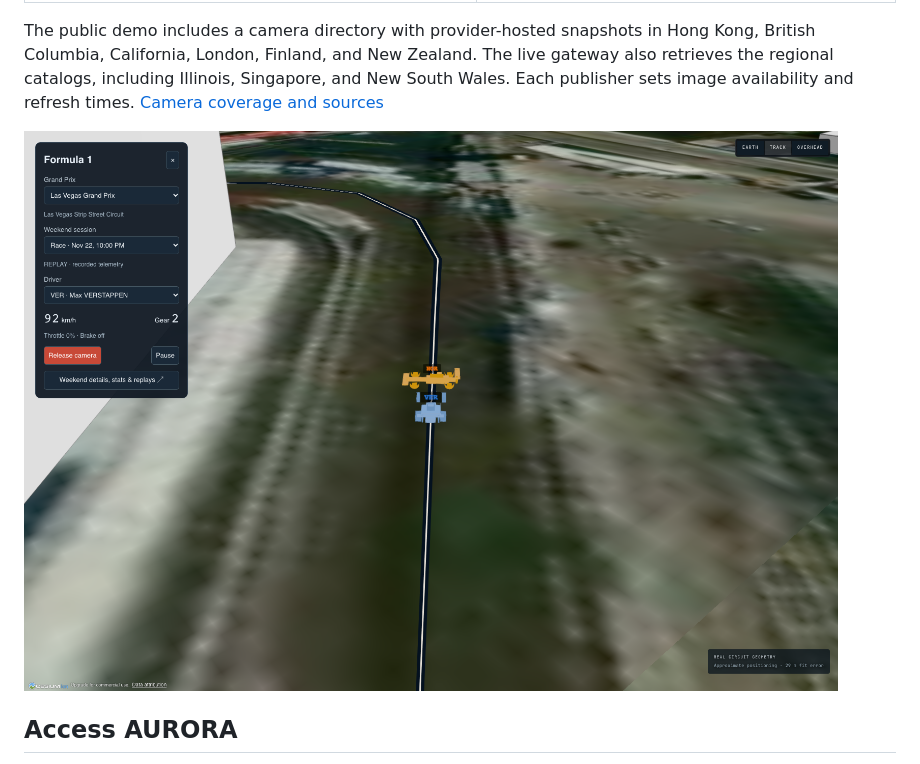
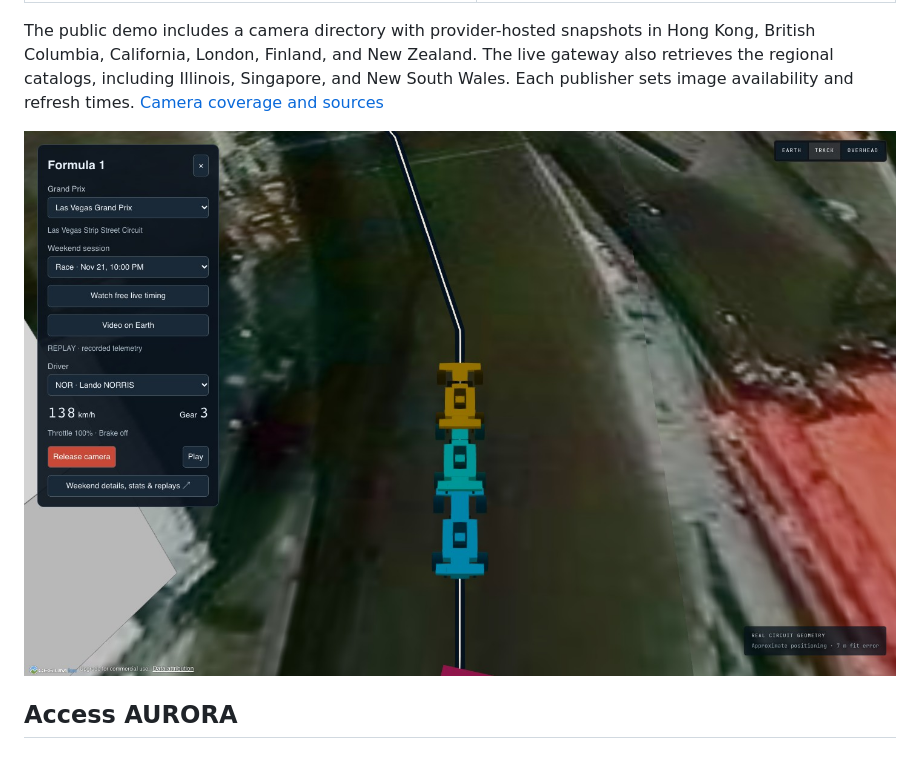
Before and after one commit to sripadsirik/Aurora_Space, a Markdown page: README.md, the part around the change. Rendered like a GitHub page; pictures changed too: docs/images/f1-vegas-chase.jpg (added).

```diff
--- a/README.md
+++ b/README.md
@@ -19,7 +19,7 @@ Aurora puts satellites, launch sites, public road cameras, and Formula 1 circuit
 
 The public demo includes a camera directory with provider-hosted snapshots in Hong Kong, British Columbia, California, London, Finland, and New Zealand. The live gateway also retrieves the regional catalogs, including Illinois, Singapore, and New South Wales. Each publisher sets image availability and refresh times. [Camera coverage and sources](docs/camera-coverage.md)
 
-![Following Max Verstappen on Aurora’s Earth during a replay of the 2025 Las Vegas Grand Prix](docs/images/f1-follow-earth.png)
+![The chase camera follows Lando Norris at 138 km/h in the recorded 2026 Las Vegas Grand Prix](docs/images/f1-vegas-chase.jpg)
 
 ## Access AURORA
 
```
Also changed, not shown: 3 other files.
